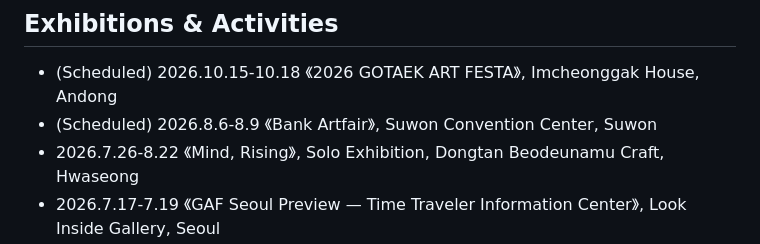
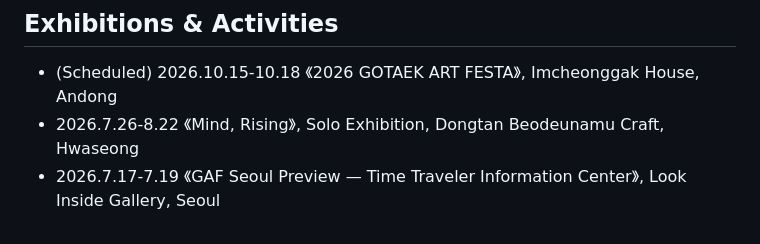
Before and after one commit to jinhyunjin/jinhyunjin.github.io, a Markdown page: ARTIST_CV_EN.md, the part around the change. Drawn GitHub-style.

Commit message:
ARTIST_CV_EN.md Delete BAF

```diff
--- a/ARTIST_CV_EN.md
+++ b/ARTIST_CV_EN.md
@@ -40,7 +40,6 @@ render updates automatically.
 ## Exhibitions & Activities
 
 - (Scheduled) 2026.10.15-10.18 《2026 GOTAEK ART FESTA》, Imcheonggak House, Andong
-- (Scheduled) 2026.8.6-8.9 《Bank Artfair》, Suwon Convention Center, Suwon
 - 2026.7.26-8.22 《Mind, Rising》, Solo Exhibition, Dongtan Beodeunamu Craft, Hwaseong
 - 2026.7.17-7.19 《GAF Seoul Preview — Time Traveler Information Center》, Look Inside Gallery, Seoul
 - 2026.5.15-6.23 《Landscapes on Canvas, Everyday Life Shaped in Clay》, 12-Artist Exhibition, Art Musée Gallery 2, Panesima Cultural Complex, Yongin
```
